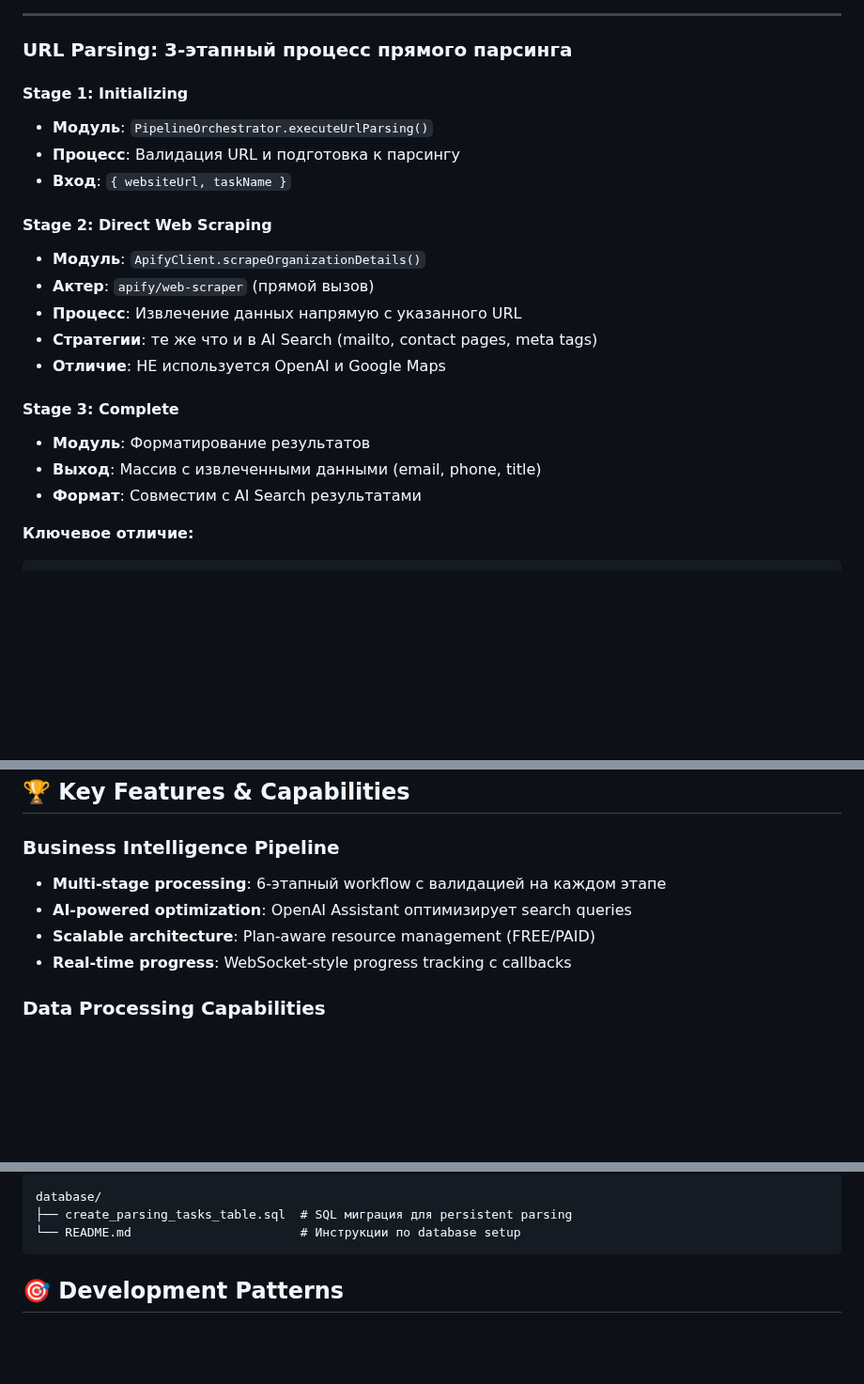
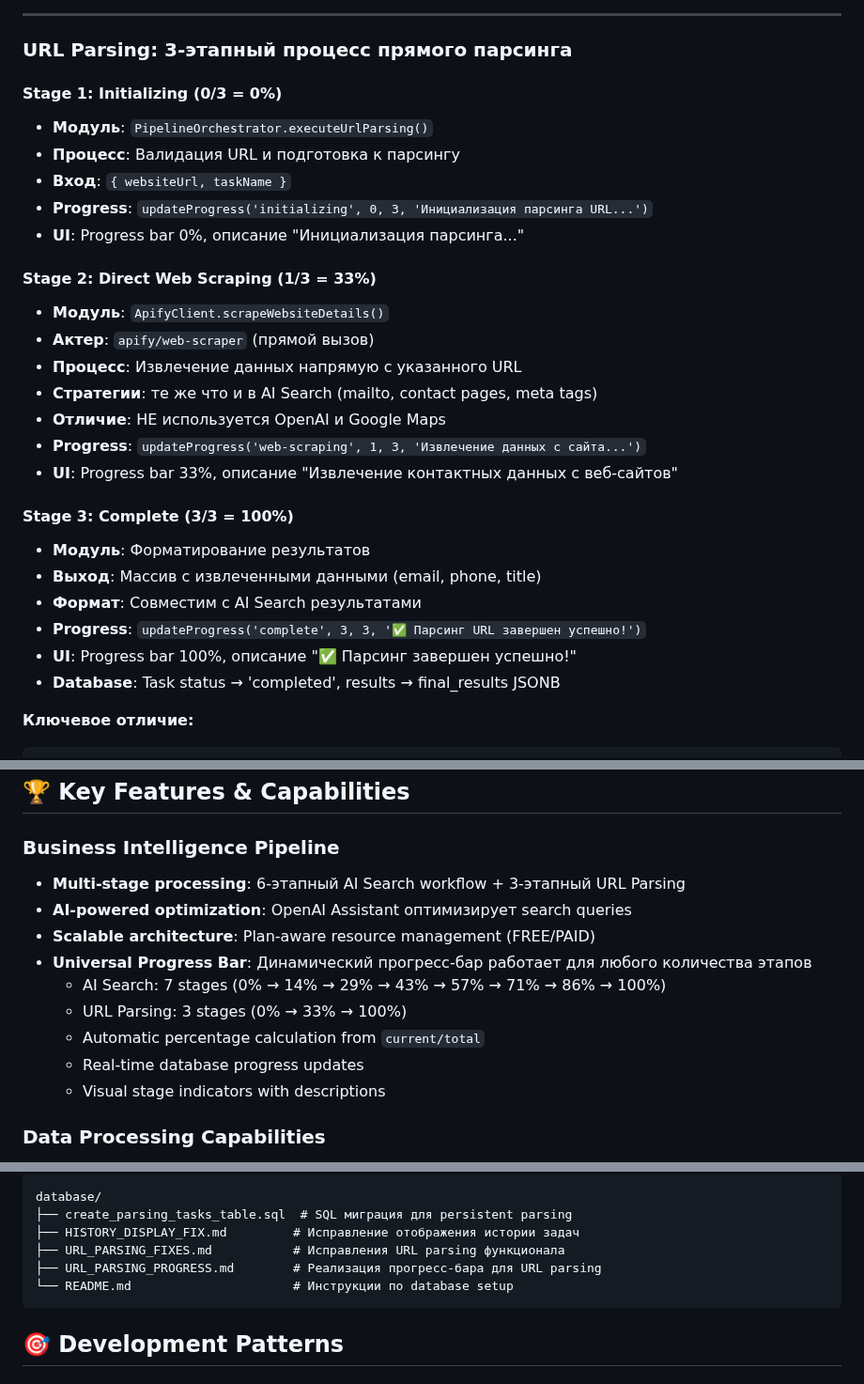
Before and after one commit to gymnastika/parsing_project, a Markdown page: CLAUDE.md, 3 parts joined by grey strips. Shown at 94% size. Drawn GitHub-style; blank space fills up the shorter version.

````diff
--- a/CLAUDE.md
+++ b/CLAUDE.md
@@ -352,22 +352,29 @@ const {
 
 ### **URL Parsing: 3-этапный процесс прямого парсинга**
 
-#### **Stage 1: Initializing**
+#### **Stage 1: Initializing (0/3 = 0%)**
 - **Модуль**: `PipelineOrchestrator.executeUrlParsing()`
 - **Процесс**: Валидация URL и подготовка к парсингу
 - **Вход**: `{ websiteUrl, taskName }`
+- **Progress**: `updateProgress('initializing', 0, 3, 'Инициализация парсинга URL...')`
+- **UI**: Progress bar 0%, описание "Инициализация парсинга..."
 
-#### **Stage 2: Direct Web Scraping**
-- **Модуль**: `ApifyClient.scrapeOrganizationDetails()`
+#### **Stage 2: Direct Web Scraping (1/3 = 33%)**
+- **Модуль**: `ApifyClient.scrapeWebsiteDetails()`
 - **Актер**: `apify/web-scraper` (прямой вызов)
 - **Процесс**: Извлечение данных напрямую с указанного URL
 - **Стратегии**: те же что и в AI Search (mailto, contact pages, meta tags)
 - **Отличие**: НЕ используется OpenAI и Google Maps
+- **Progress**: `updateProgress('web-scraping', 1, 3, 'Извлечение данных с сайта...')`
+- **UI**: Progress bar 33%, описание "Извлечение контактных данных с веб-сайтов"
 
-#### **Stage 3: Complete**
+#### **Stage 3: Complete (3/3 = 100%)**
 - **Модуль**: Форматирование результатов
 - **Выход**: Массив с извлеченными данными (email, phone, title)
 - **Формат**: Совместим с AI Search результатами
+- **Progress**: `updateProgress('complete', 3, 3, '✅ Парсинг URL завершен успешно!')`
+- **UI**: Progress bar 100%, описание "✅ Парсинг завершен успешно!"
+- **Database**: Task status → 'completed', results → final_results JSONB
 
 **Ключевое отличие:**
 ```
@@ -608,10 +615,15 @@ maxItems: 10 → 500      // 50x увеличение Apify лимита
 ## 🏆 Key Features & Capabilities
 
 ### **Business Intelligence Pipeline**
-- **Multi-stage processing**: 6-этапный workflow с валидацией на каждом этапе
+- **Multi-stage processing**: 6-этапный AI Search workflow + 3-этапный URL Parsing
 - **AI-powered optimization**: OpenAI Assistant оптимизирует search queries
 - **Scalable architecture**: Plan-aware resource management (FREE/PAID)
-- **Real-time progress**: WebSocket-style progress tracking с callbacks
+- **Universal Progress Bar**: Динамический прогресс-бар работает для любого количества этапов
+  - AI Search: 7 stages (0% → 14% → 29% → 43% → 57% → 71% → 86% → 100%)
+  - URL Parsing: 3 stages (0% → 33% → 100%)
+  - Automatic percentage calculation from `current/total`
+  - Real-time database progress updates
+  - Visual stage indicators with descriptions
 
 ### **Data Processing Capabilities**
 - **Smart deduplication**: placeId-based с data merging
@@ -864,7 +876,10 @@ claudedocs/
 
 database/
 ├── create_parsing_tasks_table.sql  # SQL миграция для persistent parsing
-└── README.md                       # Инструкции по database setup
+├── HISTORY_DISPLAY_FIX.md         # Исправление отображения истории задач
+├── URL_PARSING_FIXES.md           # Исправления URL parsing функционала
+├── URL_PARSING_PROGRESS.md        # Реализация прогресс-бара для URL parsing
+└── README.md                      # Инструкции по database setup
 ```
 
 ## 🎯 Development Patterns
````
Also changed, not shown: database/URL_PARSING_PROGRESS.md (added, +347 -0 lines).
